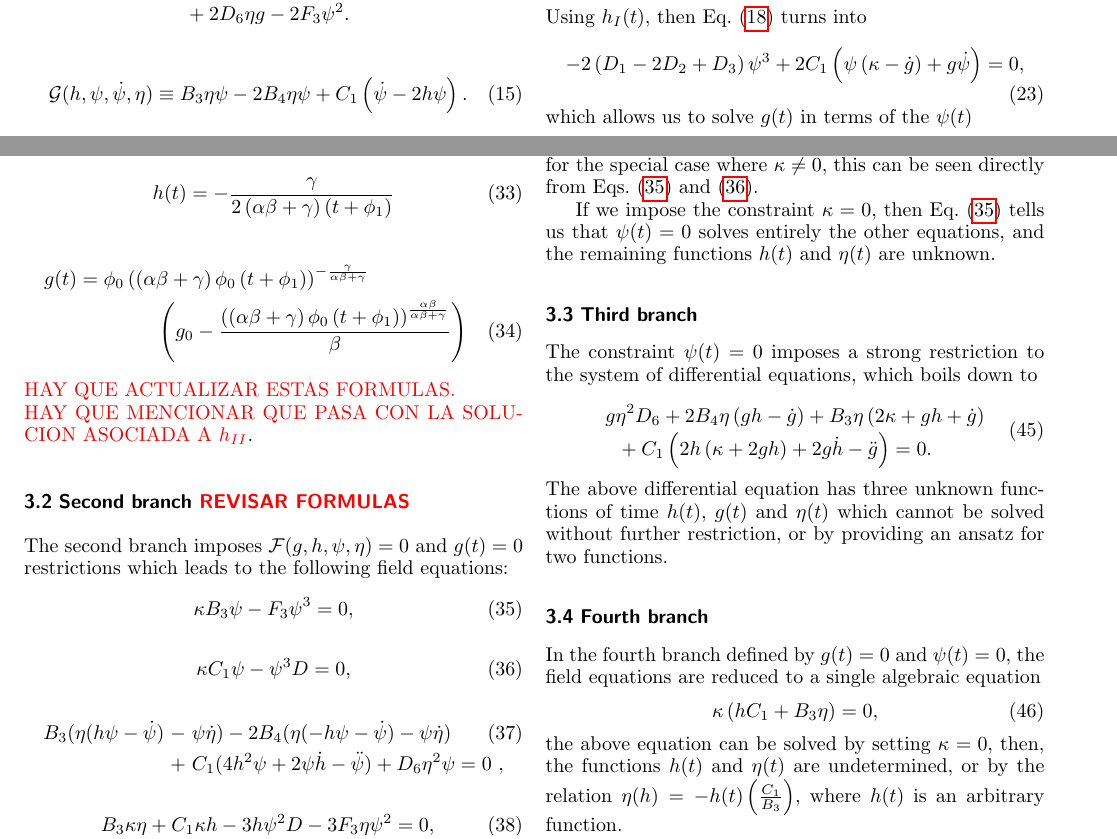
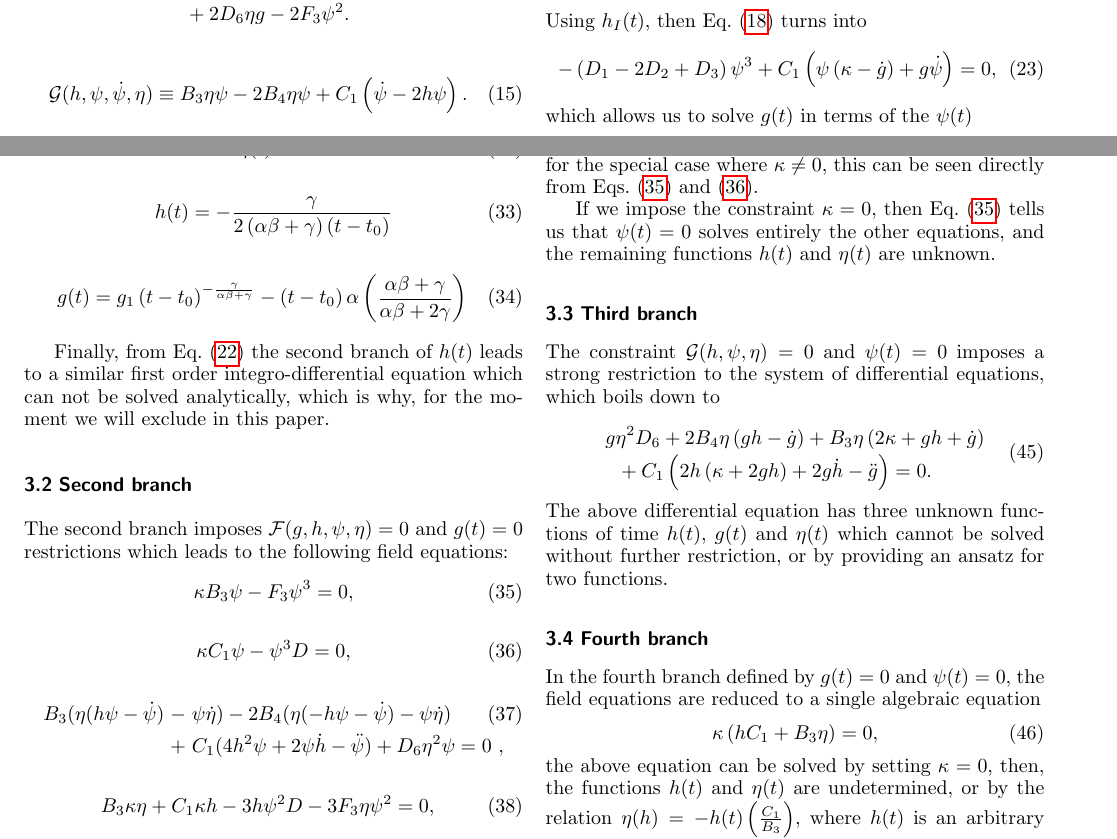
Before and after one commit to JoseiPG1/Torsion_Effects_Polynomial_Affine_Gravity, a LaTeX paper (EPJC_Main.tex): two parts of pages 4 and 5 of 10, joined at a grey line, cut so that both start at the same text. Compiled offline with pdfLaTeX.

Commit message:
Updating solutions
Adding corrections to the four branches of solution

```diff
--- a/EPJC_Main.tex
+++ b/EPJC_Main.tex
@@ -343,7 +343,7 @@ Replacing the above expression for $\eta(t)$ into Eq. \eqref{Feq_B1_4}, leads to
 \end{align}
 Using $h_I(t)$, then Eq. \eqref{Feq_B1_3} turns into
 \begin{equation}
-    -2\left(D_1 - 2D_2 + D_3\right)\psi^3 + 2C_1\left(\psi\left(\kappa - \dot{g}\right) + g\dot{\psi}\right) = 0,
+    -\left(D_1 - 2D_2 + D_3\right)\psi^3 + C_1\left(\psi\left(\kappa - \dot{g}\right) + g\dot{\psi}\right) = 0,
 \end{equation}
 which allows us to solve $g(t)$ in terms of the $\psi(t)$
 \begin{equation}
@@ -381,15 +381,16 @@ affine functions
 \eta(t)  = 0
 \end{dmath}
 \begin{dmath}
-h(t) = - \frac{\gamma}{2\left(\alpha\beta + \gamma\right)\left(t + \phi_1\right)}
+h(t) =  -\frac{\gamma}{2\left(\alpha\beta + \gamma\right)\left(t - t_0\right)}
 \end{dmath}
-\begin{multline}
-g(t)  = \phi_0 \left(\left(\alpha\beta + \gamma\right)\phi_0 \left(t + \phi_1\right)\right)^{-\frac{\gamma}{\alpha\beta + \gamma}} \\
-\left(g_0 - \frac{\left(\left(\alpha\beta + \gamma\right)\phi_0\left(t + \phi_1\right)\right)^{\frac{\alpha\beta}{\alpha\beta + \gamma}}}{\beta}\right)
-\end{multline}
-\textcolor{red}{HAY QUE ACTUALIZAR ESTAS FORMULAS. \\ HAY QUE MENCIONAR QUE PASA CON LA SOLUCION ASOCIADA A $h_{II}$}.
+\begin{dmath}
+g(t) = g_1 \left(t - t_0\right)^{-\frac{\gamma}{\alpha\beta + \gamma}} - \left(t - t_0\right)\alpha \left(\frac{\alpha\beta + \gamma}{\alpha\beta + 2 \gamma}\right)
+\end{dmath}
 
-\subsection{Second branch \textcolor{red}{REVISAR FORMULAS}}
+Finally, from Eq. \eqref{B1_h} the second branch of $h(t)$ leads to a similar first order integro-differential equation
+which can not be solved analytically, which is why, for the moment we will exclude in this paper.
+
+\subsection{Second branch}
 
 The second branch imposes $\mathcal{F}(g,h,\psi,\eta)  = 0$ and $g(t) = 0$ restrictions which leads to the following field equations:
 \begin{dmath}
@@ -444,7 +445,7 @@ equations, and the remaining functions $h(t)$ and $\eta(t)$ are unknown.
 
 \subsection{Third branch}
 
-The constraint $\psi(t)=0$ imposes a strong restriction to the system of differential equations, which boils down to
+The constraint $\mathcal{G}(h,\psi,\eta) = 0$ and $\psi(t)=0$ imposes a strong restriction to the system of differential equations, which boils down to
 \begin{dmath}
     g\eta^2D_6 + 2B_4\eta \left(gh - \dot{g}\right) + B_3\eta\left(2\kappa + gh + \dot{g}\right) +
     C_1\left(2h\left(\kappa + 2gh\right) + 2g\dot{h} - \ddot{g}\right) = 0.
```
Also changed, not shown: 1 other file.
